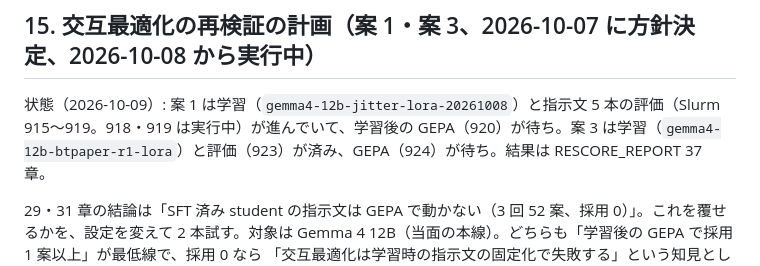
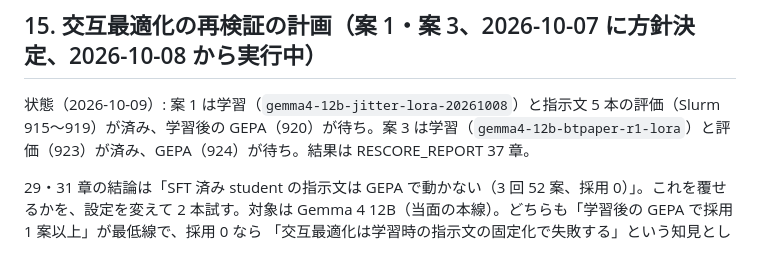
Before and after one commit to ryoww/test_distillation, a Markdown page: ProgAndSpec/DSPy_Shizuoka_V3_handover/OPERATIONS.md, the part around the change. Drawn GitHub-style.

Commit message:
Note that all five jitter-prompt evaluations have finished
Co-Authored-By: Claude Opus 5.5 <noreply@anthropic.com>

```diff
--- a/ProgAndSpec/DSPy_Shizuoka_V3_handover/OPERATIONS.md
+++ b/ProgAndSpec/DSPy_Shizuoka_V3_handover/OPERATIONS.md
@@ -790,7 +790,7 @@ uv run python scripts/solve_requirement.py data/problems_hard_gen/test/prob_4035
 
 ## 15. 交互最適化の再検証の計画（案 1・案 3、2026-10-07 に方針決定、2026-10-08 から実行中）
 
-状態（2026-10-09）: 案 1 は学習（`gemma4-12b-jitter-lora-20261008`）と指示文 5 本の評価（Slurm 915〜919。918・919 は実行中）が進んでいて、学習後の
+状態（2026-10-09）: 案 1 は学習（`gemma4-12b-jitter-lora-20261008`）と指示文 5 本の評価（Slurm 915〜919）が済み、学習後の
 GEPA（920）が待ち。案 3 は学習（`gemma4-12b-btpaper-r1-lora`）と評価（923）が済み、GEPA（924）が待ち。結果は RESCORE_REPORT 37 章。
 
 29・31 章の結論は「SFT 済み student の指示文は GEPA で動かない（3 回 52 案、採用 0）」。これを覆せるかを、設定を変えて
```
